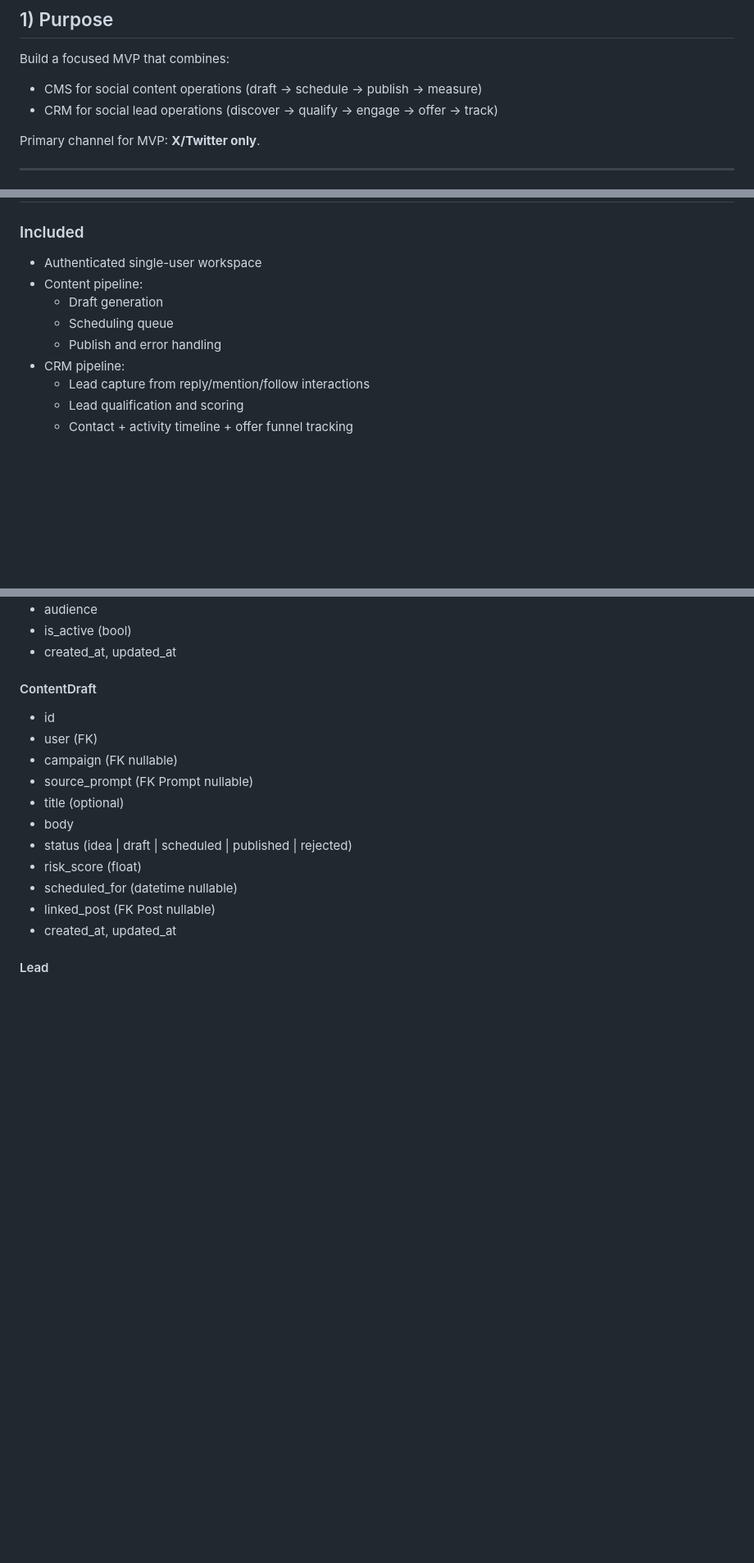
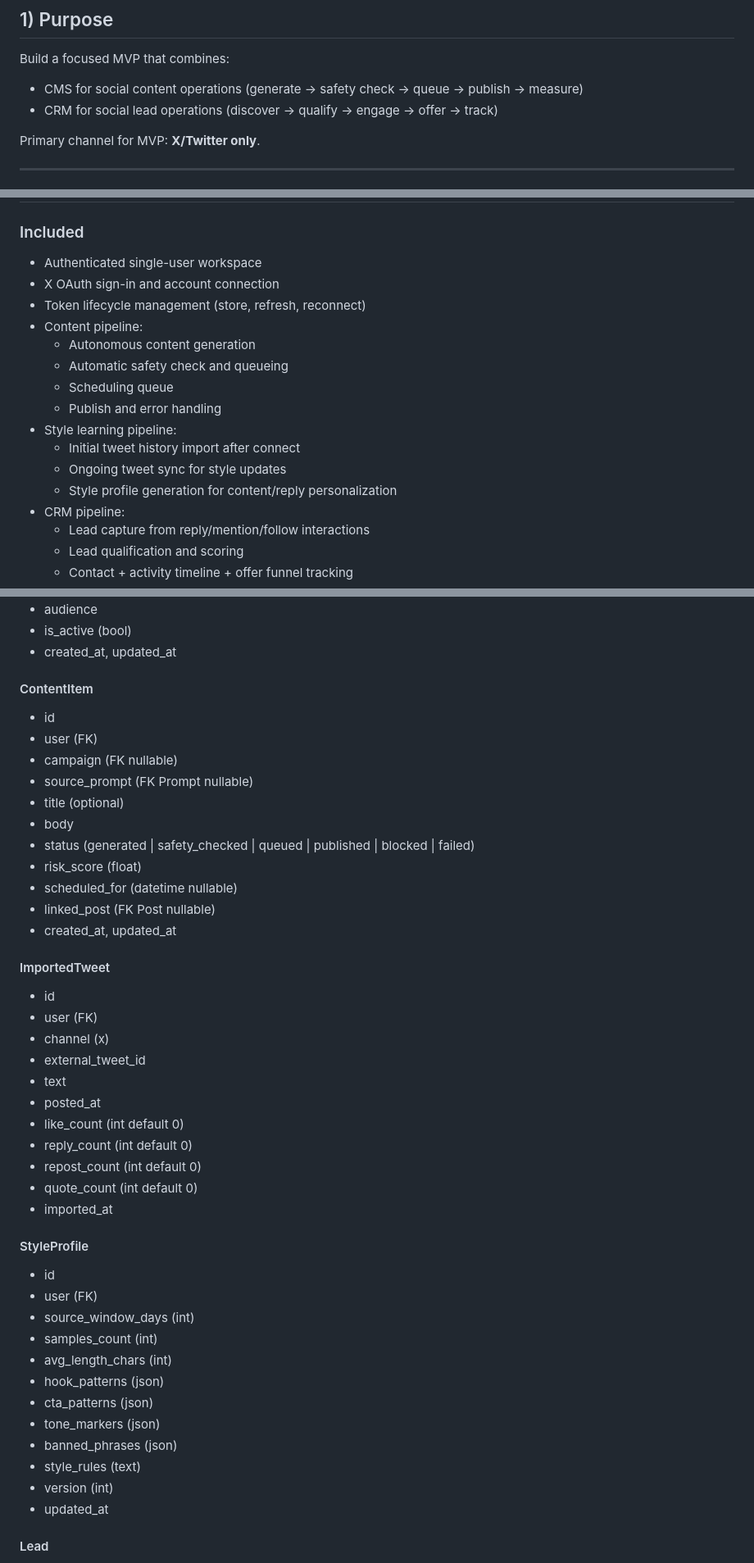
Before and after one commit to Burnsedia/BulkPost, a Markdown page: specs/crm-cms-mvp.md, 3 parts joined by grey strips. Shown at 82% size. Rendered like a GitHub page; blank space fills up the shorter version.

Commit message:
docs(specs): define signup-and-go autonomous social MVP

```diff
--- a/specs/crm-cms-mvp.md
+++ b/specs/crm-cms-mvp.md
@@ -3,8 +3,9 @@
 ## 1) Purpose
 
 Build a focused MVP that combines:
-- CMS for social content operations (draft -> schedule -> publish -> measure)
+- CMS for social content operations (generate -> safety check -> queue -> publish -> measure)
 - CRM for social lead operations (discover -> qualify -> engage -> offer -> track)
+
 
 Primary channel for MVP: **X/Twitter only**.
 
@@ -29,10 +30,17 @@ Primary channel for MVP: **X/Twitter only**.
 
 ### Included
 - Authenticated single-user workspace
+- X OAuth sign-in and account connection
+- Token lifecycle management (store, refresh, reconnect)
 - Content pipeline:
-  - Draft generation
+  - Autonomous content generation
+  - Automatic safety check and queueing
   - Scheduling queue
   - Publish and error handling
+- Style learning pipeline:
+  - Initial tweet history import after connect
+  - Ongoing tweet sync for style updates
+  - Style profile generation for content/reply personalization
 - CRM pipeline:
   - Lead capture from reply/mention/follow interactions
   - Lead qualification and scoring
@@ -98,18 +106,45 @@ Autopilot Agent
 - is_active (bool)
 - created_at, updated_at
 
-#### ContentDraft
+#### ContentItem
 - id
 - user (FK)
 - campaign (FK nullable)
 - source_prompt (FK Prompt nullable)
 - title (optional)
 - body
-- status (idea | draft | scheduled | published | rejected)
+- status (generated | safety_checked | queued | published | blocked | failed)
 - risk_score (float)
 - scheduled_for (datetime nullable)
 - linked_post (FK Post nullable)
 - created_at, updated_at
+
+#### ImportedTweet
+- id
+- user (FK)
+- channel (x)
+- external_tweet_id
+- text
+- posted_at
+- like_count (int default 0)
+- reply_count (int default 0)
+- repost_count (int default 0)
+- quote_count (int default 0)
+- imported_at
+
+#### StyleProfile
+- id
+- user (FK)
+- source_window_days (int)
+- samples_count (int)
+- avg_length_chars (int)
+- hook_patterns (json)
+- cta_patterns (json)
+- tone_markers (json)
+- banned_phrases (json)
+- style_rules (text)
+- version (int)
+- updated_at
 
 #### Lead
 - id
```
Also changed, not shown: other parts of specs/crm-cms-mvp.md (+43 -13 lines).
